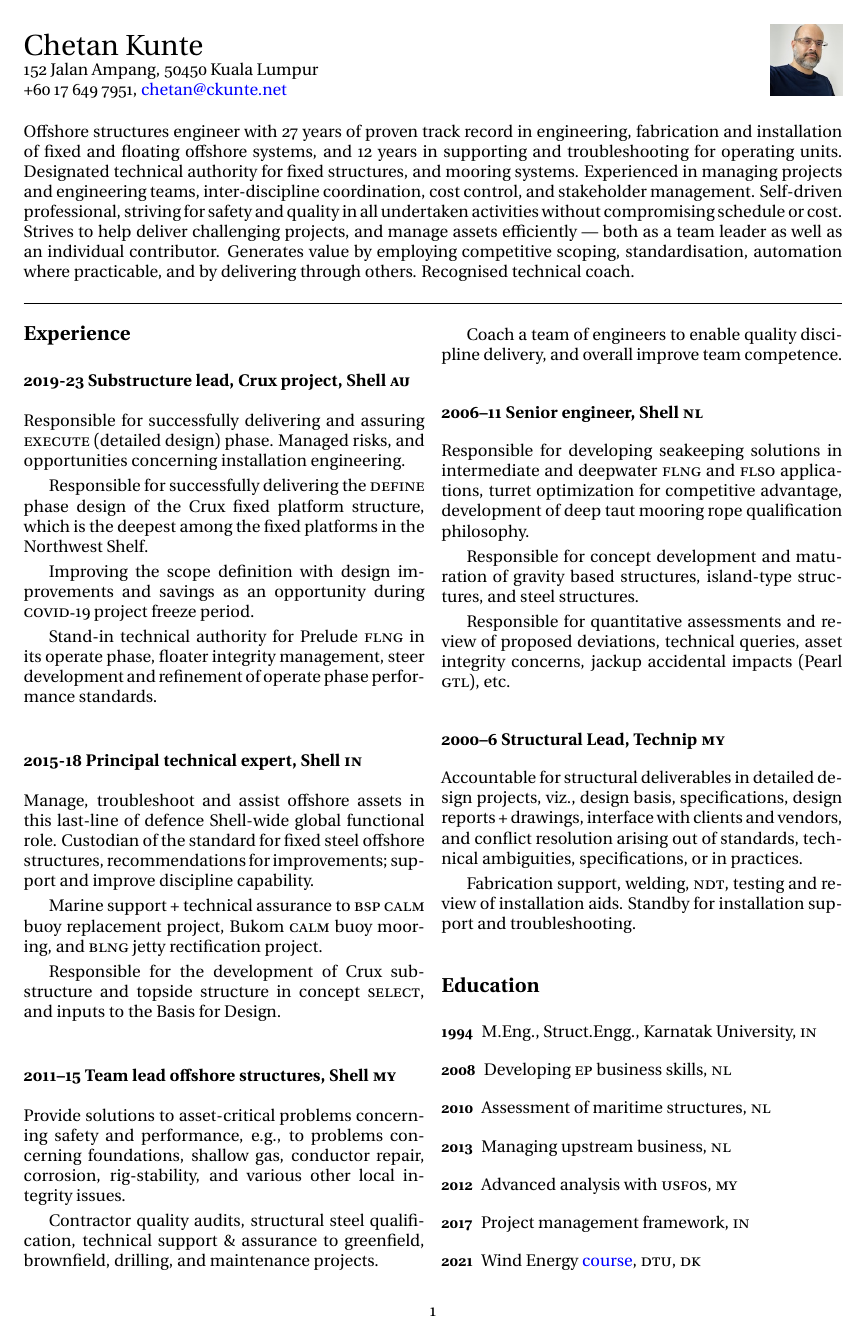
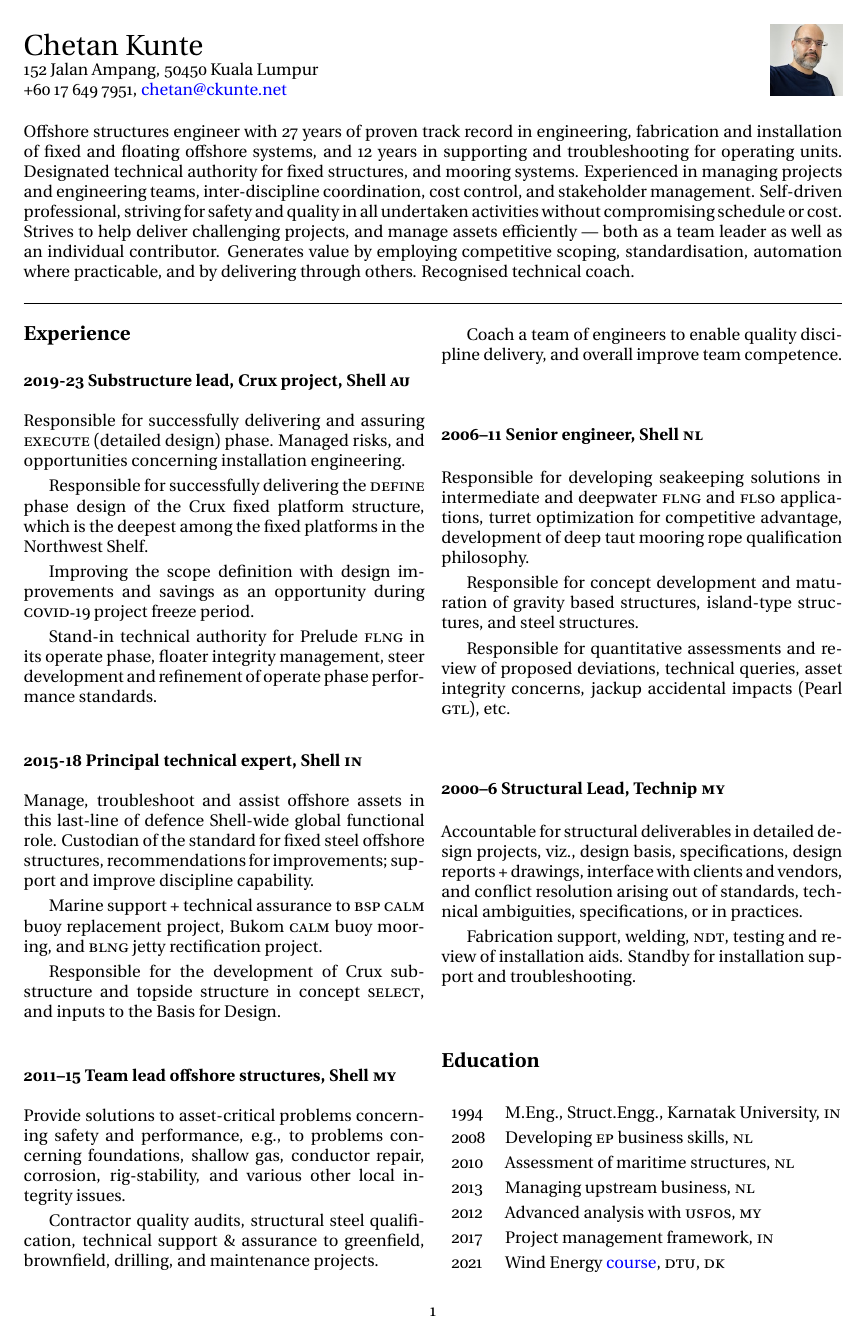
Before and after one commit to ckunte/resume, a LaTeX CV (ckunte-resume.tex, which reads incl/edu.tex): page 1 of 2. Compiled offline with XeLaTeX.

Commit message:
Switch to tabular list
Switch to tabular

```diff
--- a/incl/edu.tex
+++ b/incl/edu.tex
@@ -1,14 +1,14 @@
 \section*{Education} % (fold)
 \label{sec:edu}
 
-\begin{description}
-  \item[1994]M.Eng., Struct.Engg., Karnatak University, \textsc{in}
-  \item[2008]Developing \textsc{ep} business skills, \textsc{nl}
-  \item[2010]Assessment of maritime structures, \textsc{nl}
-  \item[2013]Managing upstream business, \textsc{nl}
-  \item[2012]Advanced analysis with \textsc{usfos}, \textsc{my}
-  \item[2017]Project management framework, \textsc{in}
-  \item[2021]Wind Energy~\href{https://www.coursera.org/account/accomplishments/certificate/Y9CRZSXUSTWB}{course}, \textsc{dtu}, \textsc{dk}
-\end{description}
+\begin{tabular}{l l}
+  1994 & M.Eng., Struct.Engg., Karnatak University, \textsc{in} \\
+  2008 & Developing \textsc{ep} business skills, \textsc{nl} \\
+  2010 & Assessment of maritime structures, \textsc{nl} \\
+  2013 & Managing upstream business, \textsc{nl} \\
+  2012 & Advanced analysis with \textsc{usfos}, \textsc{my} \\
+  2017 & Project management framework, \textsc{in} \\
+  2021 & Wind Energy~\href{https://www.coursera.org/account/accomplishments/certificate/Y9CRZSXUSTWB}{course}, \textsc{dtu}, \textsc{dk} \\
+\end{tabular}
 
 % section edu (end)
```
Also changed, not shown: incl/memb.tex (+4 -4 lines).
